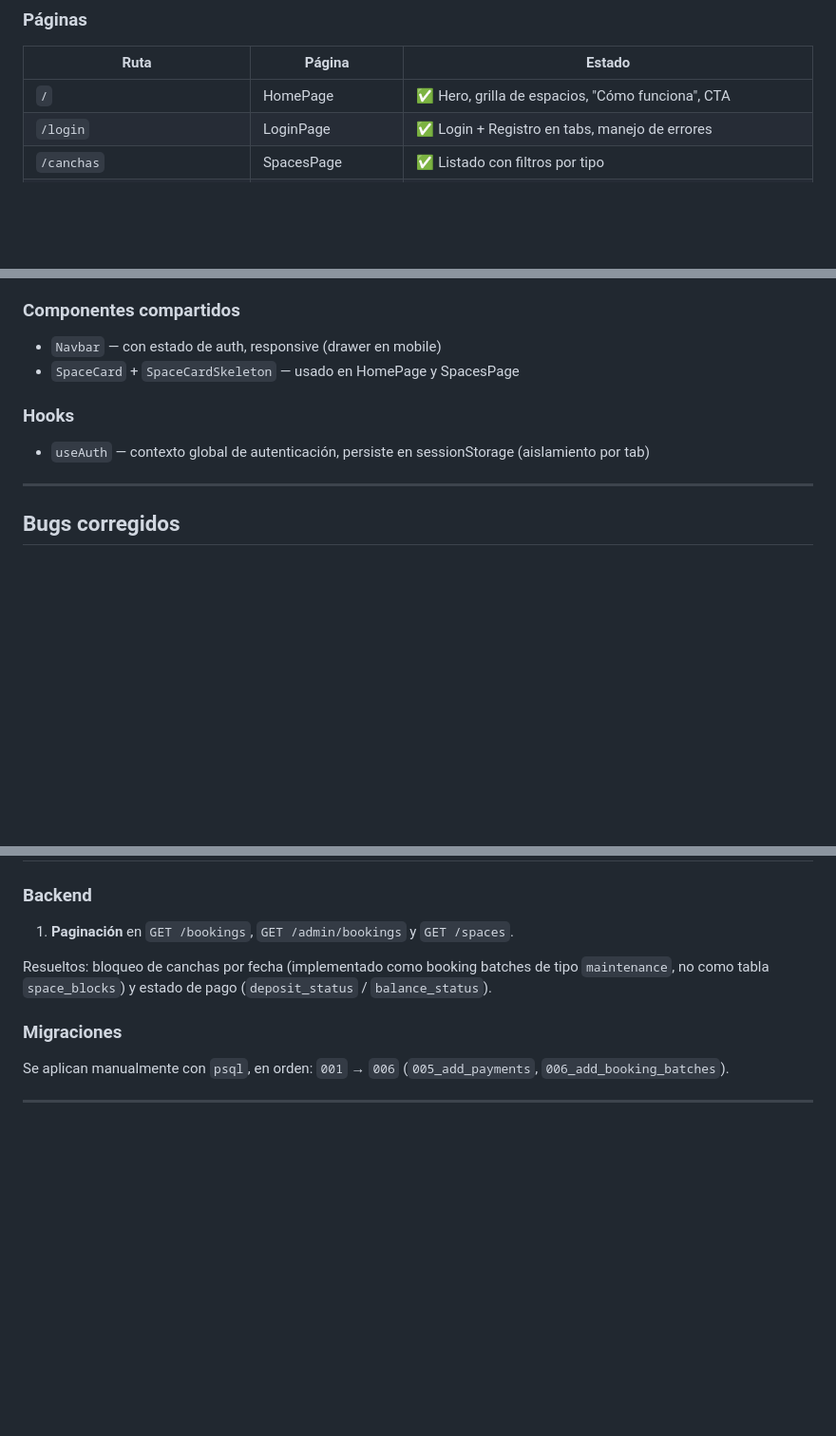
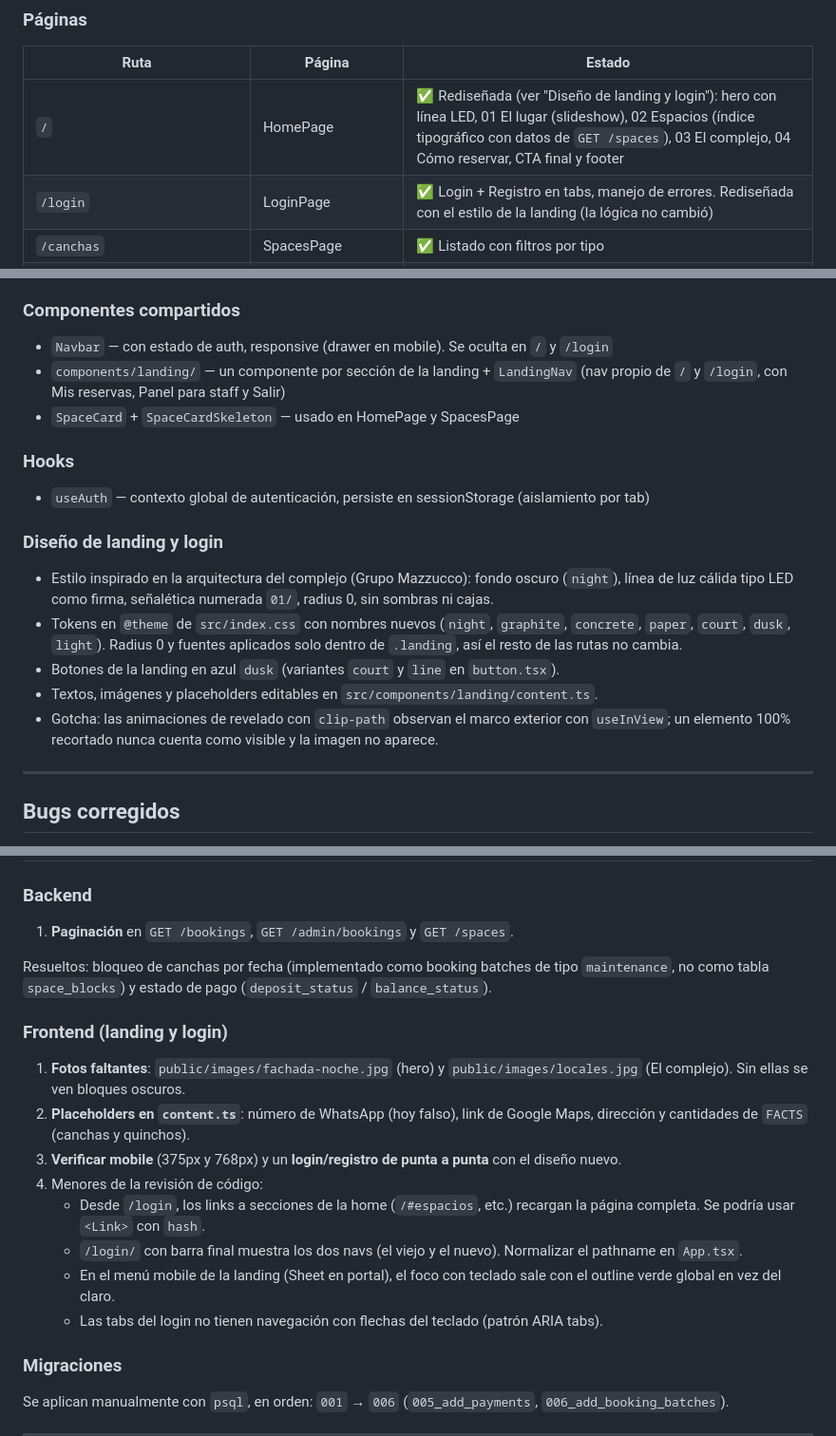
Before and after one commit to Magdalenagomezf/H1-canchas, a Markdown page: RESUMEN-PROYECTO.md, 3 parts joined by grey strips. Shown at 95% size. Drawn GitHub-style; blank space fills up the shorter version.

Commit message:
docs: document landing and login redesign and pending items

```diff
--- a/RESUMEN-PROYECTO.md
+++ b/RESUMEN-PROYECTO.md
@@ -203,8 +204,8 @@ Si dos requests llegan al mismo tiempo, el primero inserta y el segundo falla en
 ### Páginas
 | Ruta | Página | Estado |
 |---|---|---|
-| `/` | HomePage | ✅ Hero, grilla de espacios, "Cómo funciona", CTA |
-| `/login` | LoginPage | ✅ Login + Registro en tabs, manejo de errores |
+| `/` | HomePage | ✅ Rediseñada (ver "Diseño de landing y login"): hero con línea LED, 01 El lugar (slideshow), 02 Espacios (índice tipográfico con datos de `GET /spaces`), 03 El complejo, 04 Cómo reservar, CTA final y footer |
+| `/login` | LoginPage | ✅ Login + Registro en tabs, manejo de errores. Rediseñada con el estilo de la landing (la lógica no cambió) |
 | `/canchas` | SpacesPage | ✅ Listado con filtros por tipo |
 | `/canchas/:id` | SpaceDetailPage | ✅ Detalle, selector de fecha, grilla de slots disponibles, reserva, modal con resumen de la seña antes de ir a Mercado Pago |
 | `/mis-reservas` | MyBookingsPage | ✅ Lista de reservas (activas / historial), cancelar con dialog de confirmación |
@@ -217,11 +218,19 @@ Si dos requests llegan al mismo tiempo, el primero inserta y el segundo falla en
 - `StaffRoute` — redirige a `/login` sin sesión, o a `/` si el rol es `customer` (usado en `/panel`)
 
 ### Componentes compartidos
-- `Navbar` — con estado de auth, responsive (drawer en mobile)
+- `Navbar` — con estado de auth, responsive (drawer en mobile). Se oculta en `/` y `/login`
+- `components/landing/` — un componente por sección de la landing + `LandingNav` (nav propio de `/` y `/login`, con Mis reservas, Panel para staff y Salir)
 - `SpaceCard` + `SpaceCardSkeleton` — usado en HomePage y SpacesPage
 
 ### Hooks
 - `useAuth` — contexto global de autenticación, persiste en sessionStorage (aislamiento por tab)
+
+### Diseño de landing y login
+- Estilo inspirado en la arquitectura del complejo (Grupo Mazzucco): fondo oscuro (`night`), línea de luz cálida tipo LED como firma, señalética numerada `01/`, radius 0, sin sombras ni cajas.
+- Tokens en `@theme` de `src/index.css` con nombres nuevos (`night`, `graphite`, `concrete`, `paper`, `court`, `dusk`, `light`). Radius 0 y fuentes aplicados solo dentro de `.landing`, así el resto de las rutas no cambia.
+- Botones de la landing en azul `dusk` (variantes `court` y `line` en `button.tsx`).
+- Textos, imágenes y placeholders editables en `src/components/landing/content.ts`.
+- Gotcha: las animaciones de revelado con `clip-path` observan el marco exterior con `useInView`; un elemento 100% recortado nunca cuenta como visible y la imagen no aparece.
 
 ---
 
@@ -274,6 +283,16 @@ Decisiones tomadas con el dueño del negocio al planificar la integración de Ch
 
 Resueltos: bloqueo de canchas por fecha (implementado como booking batches de tipo `maintenance`, no como tabla `space_blocks`) y estado de pago (`deposit_status` / `balance_status`).
 
+### Frontend (landing y login)
+1. **Fotos faltantes**: `public/images/fachada-noche.jpg` (hero) y `public/images/locales.jpg` (El complejo). Sin ellas se ven bloques oscuros.
+2. **Placeholders en `content.ts`**: número de WhatsApp (hoy falso), link de Google Maps, dirección y cantidades de `FACTS` (canchas y quinchos).
+3. **Verificar mobile** (375px y 768px) y un **login/registro de punta a punta** con el diseño nuevo.
+4. Menores de la revisión de código:
+   - Desde `/login`, los links a secciones de la home (`/#espacios`, etc.) recargan la página completa. Se podría usar `<Link>` con `hash`.
+   - `/login/` con barra final muestra los dos navs (el viejo y el nuevo). Normalizar el pathname en `App.tsx`.
+   - En el menú mobile de la landing (Sheet en portal), el foco con teclado sale con el outline verde global en vez del claro.
+   - Las tabs del login no tienen navegación con flechas del teclado (patrón ARIA tabs).
+
 ### Migraciones
 Se aplican manualmente con `psql`, en orden: `001` → `006` (`005_add_payments`, `006_add_booking_batches`).
 
```
Also changed, not shown: other parts of RESUMEN-PROYECTO.md (+1 -0 lines).
